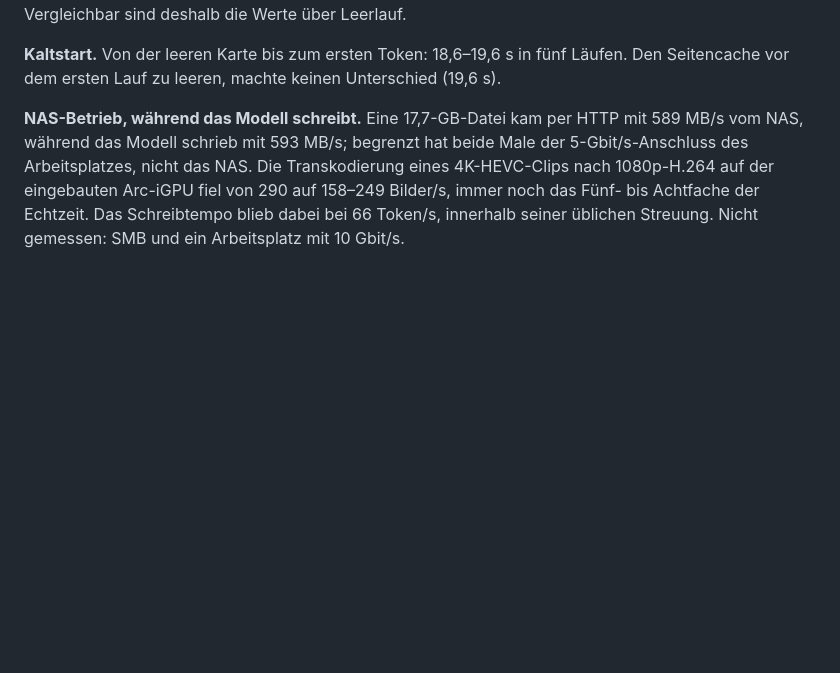
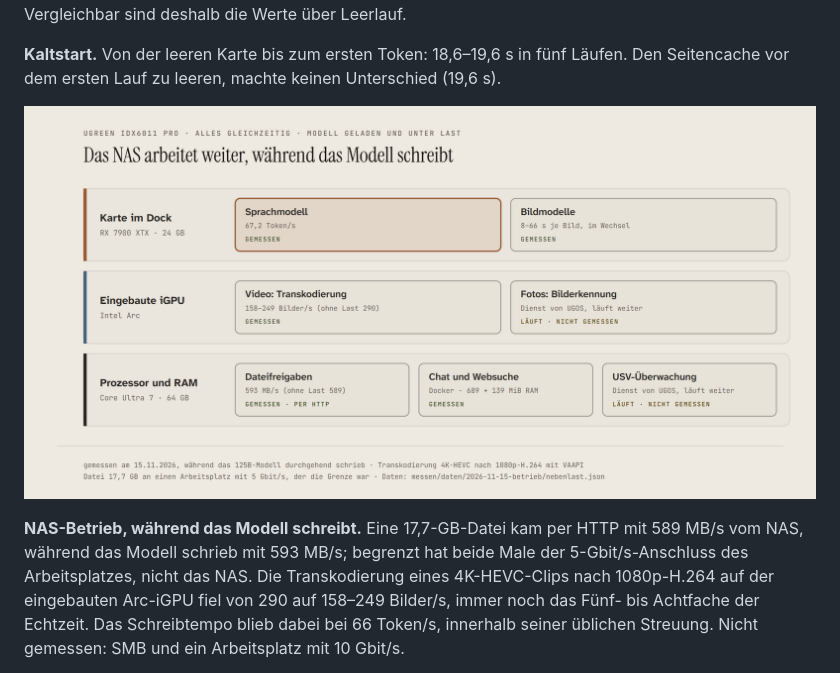
Before and after one commit to faf-net/ugreen-idx6011-egpu-llm, a Markdown page: README.de.md, the part around the change. Drawn GitHub-style; pictures changed too: bilder/parallel-de.png (added); blank space fills up the shorter version.

```diff
--- a/README.de.md
+++ b/README.de.md
@@ -120,6 +120,8 @@ Mit geladenem, ruhendem `faber` belegt die Engine 44,6 der 62,3 GiB RAM (die Exp
 Das sind **1,9 Wh je 1.000 geschriebene Token** (1,2 Wh über Leerlauf) und 0,12 Wh je 1.000 gelesene Token. Ein geladenes Modell kostet rund 3 W mehr als eine leere Karte. Im Leerlaufwert steckt der Switch: Im September, als nur NAS und Dock an derselben USV hingen, lag der Leerlauf bei rund 60 W. Vergleichbar sind deshalb die Werte über Leerlauf.
 
 **Kaltstart.** Von der leeren Karte bis zum ersten Token: 18,6–19,6 s in fünf Läufen. Den Seitencache vor dem ersten Lauf zu leeren, machte keinen Unterschied (19,6 s).
+
+![Das NAS arbeitet weiter, während das Modell schreibt](bilder/parallel-de.png)
 
 **NAS-Betrieb, während das Modell schreibt.** Eine 17,7-GB-Datei kam per HTTP mit 589 MB/s vom NAS, während das Modell schrieb mit 593 MB/s; begrenzt hat beide Male der 5-Gbit/s-Anschluss des Arbeitsplatzes, nicht das NAS. Die Transkodierung eines 4K-HEVC-Clips nach 1080p-H.264 auf der eingebauten Arc-iGPU fiel von 290 auf 158–249 Bilder/s, immer noch das Fünf- bis Achtfache der Echtzeit. Das Schreibtempo blieb dabei bei 66 Token/s, innerhalb seiner üblichen Streuung. Nicht gemessen: SMB und ein Arbeitsplatz mit 10 Gbit/s.
 
```
Also changed, not shown: README.md (+2 -0 lines), bilder/aufbau-de.png, bilder/aufbau-en.png, bilder/parallel-en.png (added), bilder/schichten-de.png, 7 other files.
